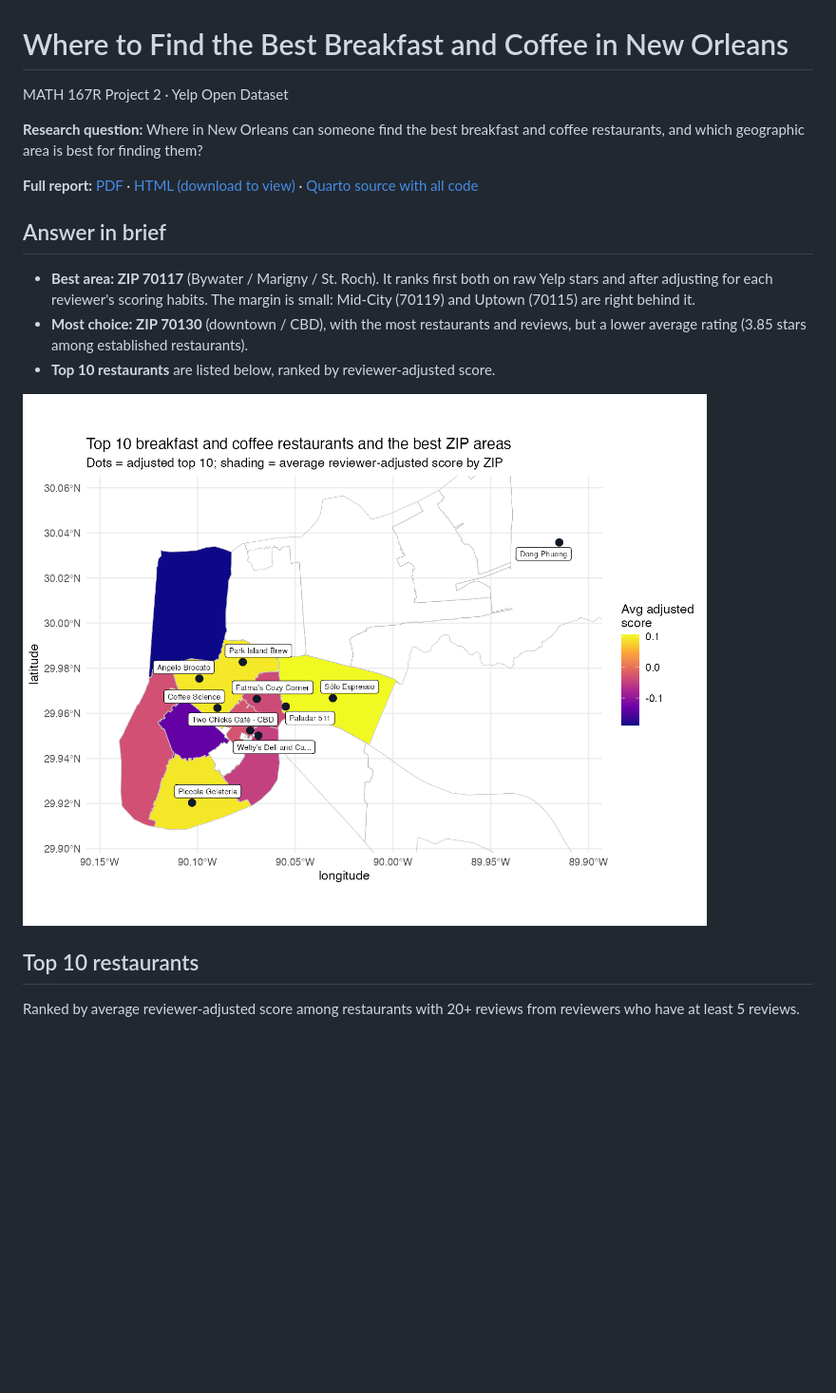
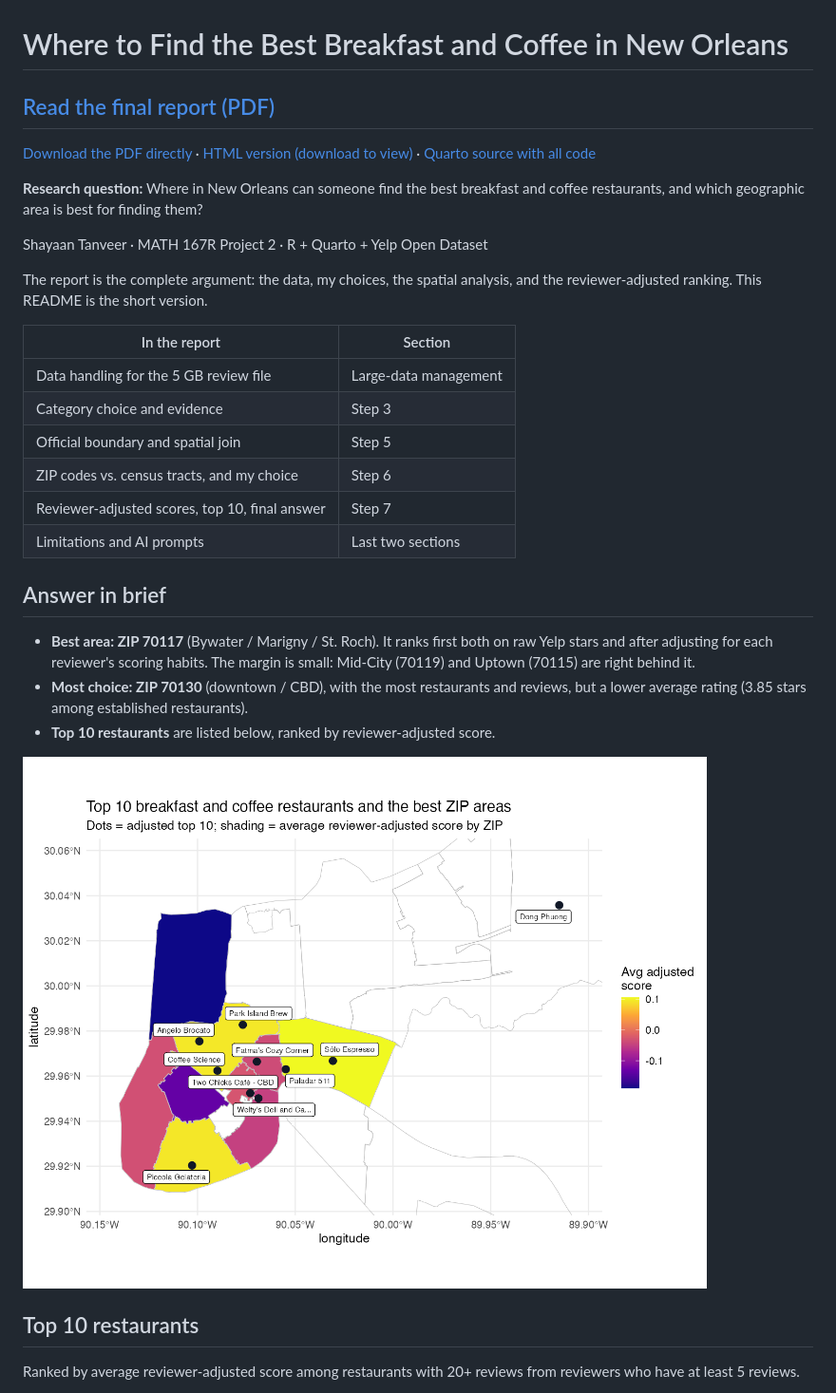
Before and after one commit to babaJaan01/yelp-new-orleans-project, a Markdown page: README.md, the part around one of its changes. Shown at 95% size. GitHub-like rendering; pictures changed too: figures/top10_map.png; blank space fills up the shorter version.

Commit message:
Add AI prompts; README adopts PDF-first header, decisions table, repro block
Co-Authored-By: Claude Sonnet 5.5 <noreply@anthropic.com>

```diff
--- a/README.md
+++ b/README.md
@@ -1,10 +1,23 @@
 # Where to Find the Best Breakfast and Coffee in New Orleans
 
-MATH 167R Project 2 · Yelp Open Dataset
+## [Read the final report (PDF)](docs/yelp_new_orleans_project.pdf)
+
+[Download the PDF directly](https://github.com/babaJaan01/yelp-new-orleans-project/raw/refs/heads/main/docs/yelp_new_orleans_project.pdf) · [HTML version (download to view)](docs/yelp_new_orleans_project.html) · [Quarto source with all code](yelp_new_orleans_project.qmd)
 
 **Research question:** Where in New Orleans can someone find the best breakfast and coffee restaurants, and which geographic area is best for finding them?
 
-**Full report:** [PDF](docs/yelp_new_orleans_project.pdf) · [HTML (download to view)](docs/yelp_new_orleans_project.html) · [Quarto source with all code](yelp_new_orleans_project.qmd)
+Shayaan Tanveer · MATH 167R Project 2 · R + Quarto + Yelp Open Dataset
+
+The report is the complete argument: the data, my choices, the spatial analysis, and the reviewer-adjusted ranking. This README is the short version.
+
+| In the report | Section |
+|---|---|
+| Data handling for the 5 GB review file | Large-data management |
+| Category choice and evidence | Step 3 |
+| Official boundary and spatial join | Step 5 |
+| ZIP codes vs. census tracts, and my choice | Step 6 |
+| Reviewer-adjusted scores, top 10, final answer | Step 7 |
+| Limitations and AI prompts | Last two sections |
 
 ## Answer in brief
 
```
Also changed, not shown: other parts of README.md (+47 -11 lines), 3 other files.
